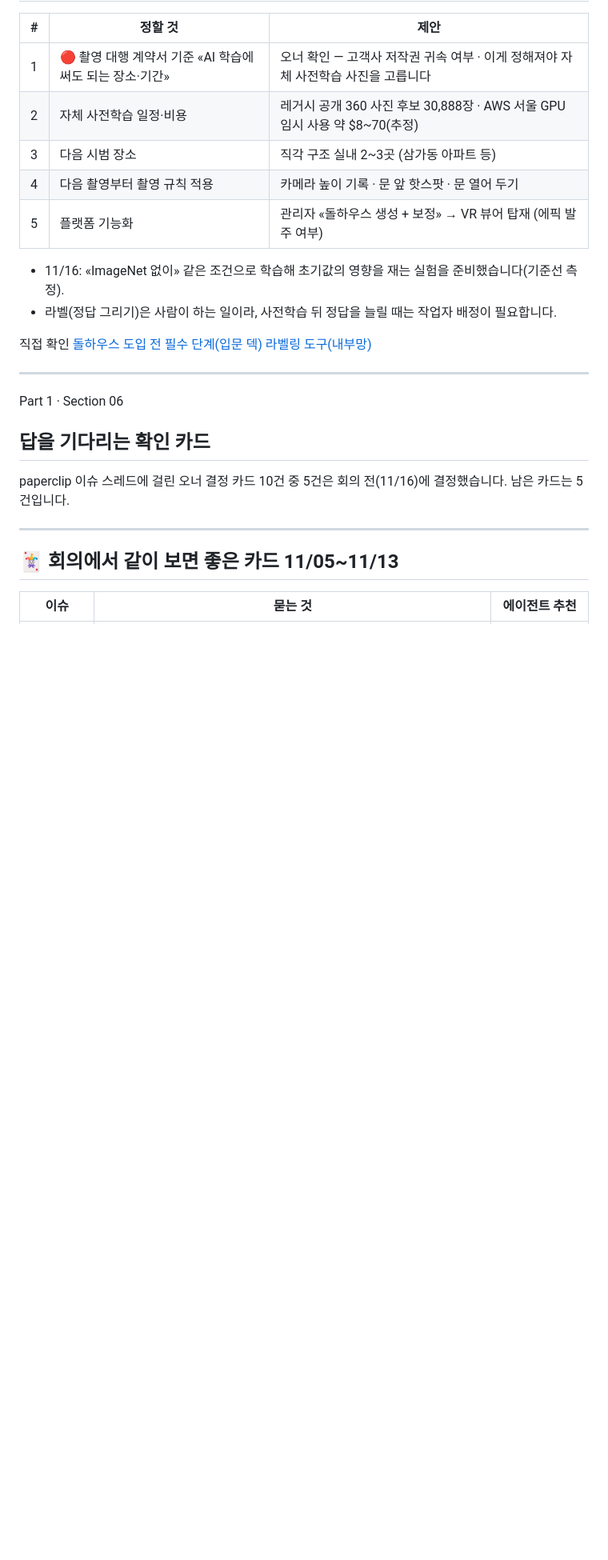
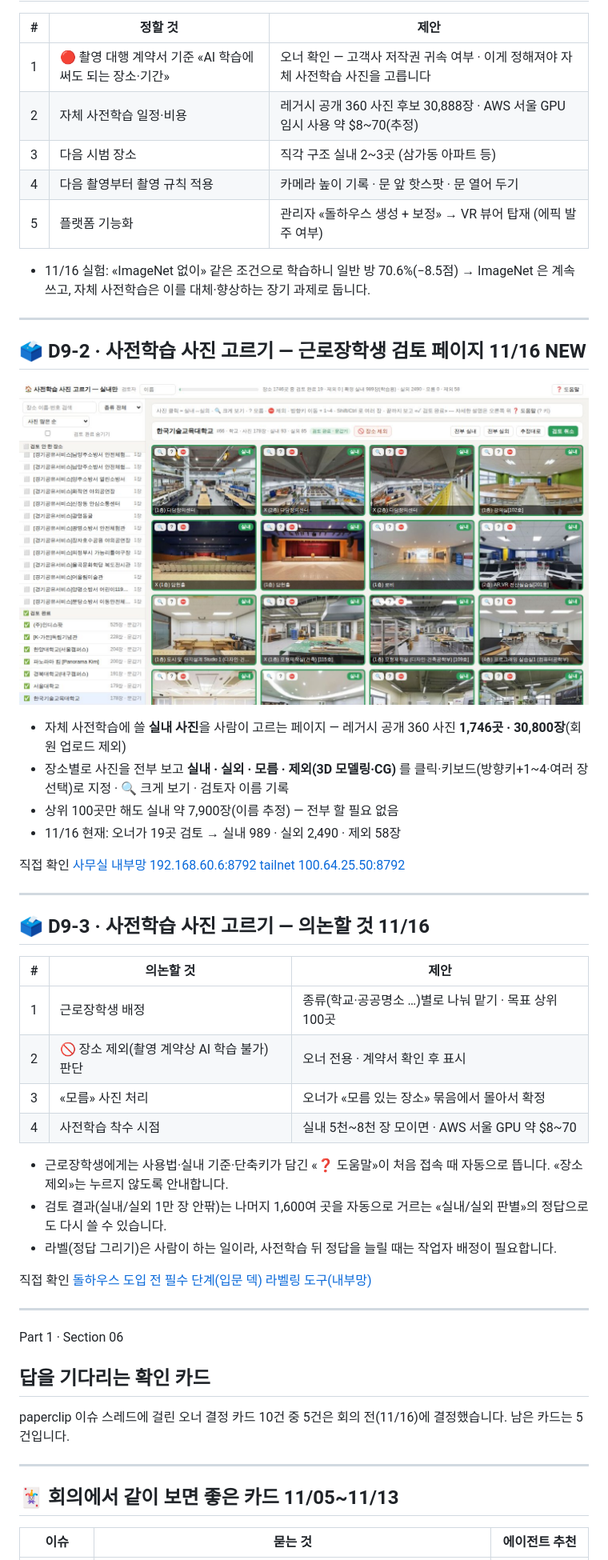
Before and after one commit to kabkee/kabkee-decks, a Markdown page: weekly-reports/2026-11-16.md, the part around one of its changes. Shown at 80% size. GitHub-like rendering; pictures changed too: weekly-reports/assets/2026-11-16/pretrain-curate.jpg (added); blank space fills up the shorter version.

Commit message:
weekly: 2026-11-16 — D9 돌하우스 ImageNet 결정·무작위 초기값 실험 결과 반영, 사전학습 사진 고르기 페이지 소개(D9-2)·의논 사항(D9-3) 슬라이드 추가
Co-Authored-By: Claude Opus 5.5 <noreply@anthropic.com>

```diff
--- a/weekly-reports/2026-11-16.md
+++ b/weekly-reports/2026-11-16.md
@@ -622,7 +622,45 @@ D9 · 360 사진으로 방을 세우는 돌하우스 시범 결과와 다음 단
 | 4 | 다음 촬영부터 촬영 규칙 적용 | 카메라 높이 기록 · 문 앞 핫스팟 · 문 열어 두기 |
 | 5 | 플랫폼 기능화 | 관리자 «돌하우스 생성 + 보정» → VR 뷰어 탑재 (에픽 발주 여부) |
 
-- 11/16: «ImageNet 없이» 같은 조건으로 학습해 초기값의 영향을 재는 실험을 준비했습니다(기준선 측정).
+- 11/16 실험: «ImageNet 없이» 같은 조건으로 학습하니 일반 방 <span class="hl-amber">70.6%(−8.5점)</span> → ImageNet 은 계속 쓰고, 자체 사전학습은 이를 대체·향상하는 장기 과제로 둡니다.
+
+---
+
+## 🗳️ D9-2 · 사전학습 사진 고르기 — 근로장학생 검토 페이지 <span class="badge-date">11/16</span> <span class="badge-new">NEW</span>
+
+<div class="cols">
+<div class="col" style="flex:0 0 auto">
+
+![w:520](assets/2026-11-16/pretrain-curate.jpg)
+
+</div>
+<div class="col">
+
+- 자체 사전학습에 쓸 **실내 사진**을 사람이 고르는 페이지 — 레거시 공개 360 사진 **1,746곳 · 30,800장**(회원 업로드 제외)
+- 장소별로 사진을 전부 보고 **실내 · 실외 · 모름 · 제외(3D 모델링·CG)** 를 클릭·키보드(방향키+1~4·여러 장 선택)로 지정 · 🔍 크게 보기 · 검토자 이름 기록
+- 상위 100곳만 해도 실내 약 7,900장(이름 추정) — 전부 할 필요 없음
+- 11/16 현재: 오너가 <span class="hl-blue">19곳</span> 검토 → 실내 989 · 실외 2,490 · 제외 58장
+
+</div>
+</div>
+
+<div class="links"><span class="lbl">직접 확인</span>
+<a class="lnk" href="http://192.168.60.6:8792/" target="_blank">사무실 내부망 192.168.60.6:8792</a>
+<a class="lnk" href="http://100.64.25.50:8792/" target="_blank">tailnet 100.64.25.50:8792</a></div>
+
+---
+
+## 🗳️ D9-3 · 사전학습 사진 고르기 — 의논할 것 <span class="badge-date">11/16</span>
+
+| # | 의논할 것 | 제안 |
+|---|---|---|
+| 1 | 근로장학생 배정 | 종류(학교·공공명소 …)별로 나눠 맡기 · 목표 상위 100곳 |
+| 2 | 🚫 장소 제외(촬영 계약상 AI 학습 불가) 판단 | 오너 전용 · 계약서 확인 후 표시 |
+| 3 | «모름» 사진 처리 | 오너가 «모름 있는 장소» 묶음에서 몰아서 확정 |
+| 4 | 사전학습 착수 시점 | 실내 5천~8천 장 모이면 · AWS 서울 GPU 약 $8~70 |
+
+- 근로장학생에게는 사용법·실내 기준·단축키가 담긴 «❓ 도움말»이 처음 접속 때 자동으로 뜹니다. «장소 제외»는 누르지 않도록 안내합니다.
+- 검토 결과(실내/실외 1만 장 안팎)는 나머지 1,600여 곳을 자동으로 거르는 «실내/실외 판별»의 정답으로도 다시 쓸 수 있습니다.
 - 라벨(정답 그리기)은 사람이 하는 일이라, 사전학습 뒤 정답을 늘릴 때는 작업자 배정이 필요합니다.
 
 <div class="links"><span class="lbl">직접 확인</span>
```
Also changed, not shown: other parts of weekly-reports/2026-11-16.md (+1 -1 lines), 1 other file.
